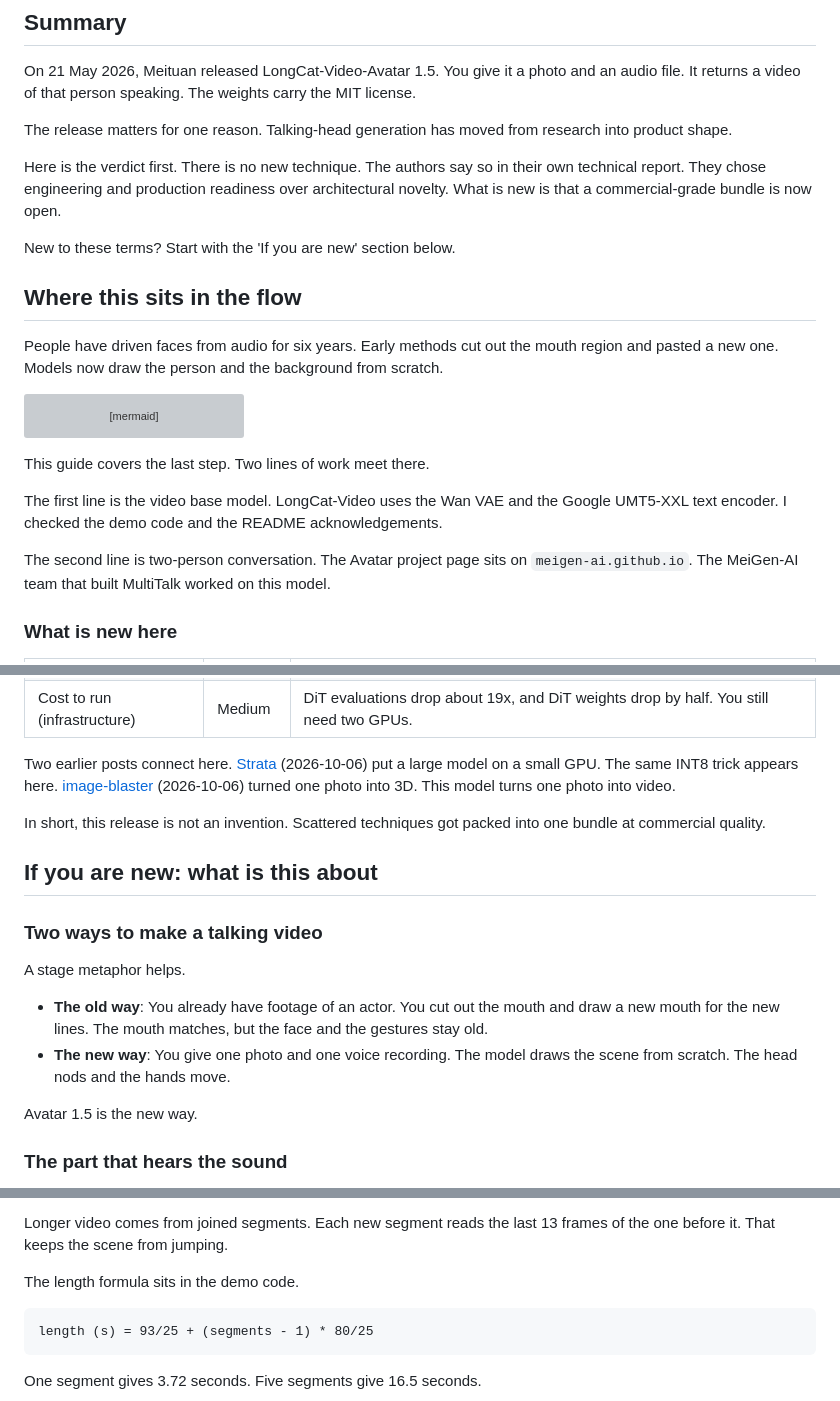
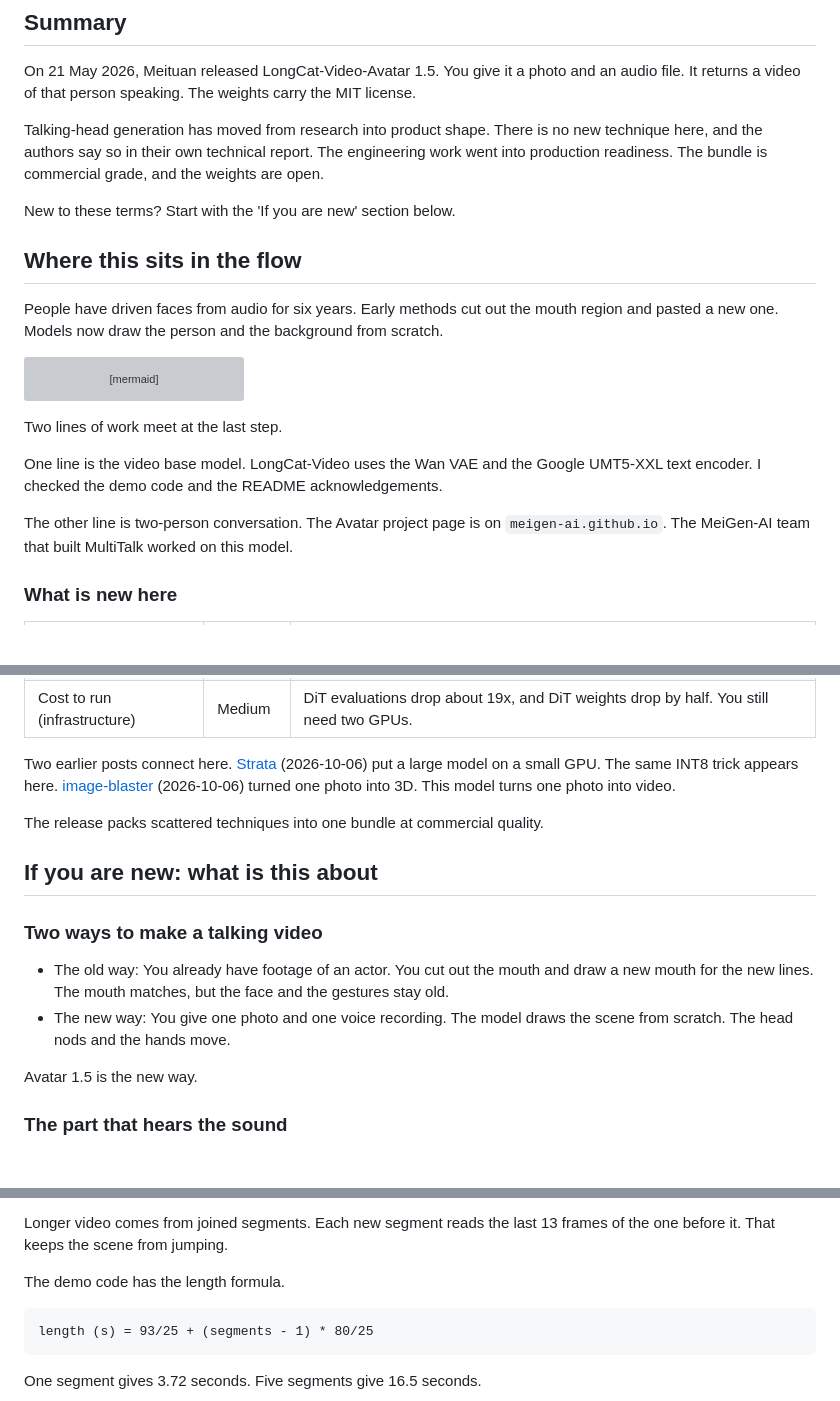
Before and after one commit to neocello-ku/neocello-ku.github.io, a Markdown page: content/trends/longcat-avatar-15.md, 3 parts joined by grey strips. Rendered like a GitHub page; blank space fills up the shorter version; grey boxes are pictures that could not be loaded.

Commit message:
note: LongCat-Video-Avatar 1.5: A Talking Video From One Photo

````diff
--- a/content/trends/longcat-avatar-15.md
+++ b/content/trends/longcat-avatar-15.md
@@ -18,9 +18,7 @@ lang: "en"
 
 On 21 May 2026, Meituan released LongCat-Video-Avatar 1.5. You give it a photo and an audio file. It returns a video of that person speaking. The weights carry the MIT license.
 
-The release matters for one reason. Talking-head generation has moved from research into product shape.
-
-Here is the verdict first. There is no new technique. The authors say so in their own technical report. They chose engineering and production readiness over architectural novelty. What is new is that a commercial-grade bundle is now open.
+Talking-head generation has moved from research into product shape. There is no new technique here, and the authors say so in their own technical report. The engineering work went into production readiness. The bundle is commercial grade, and the weights are open.
 
 New to these terms? Start with the 'If you are new' section below.
 
@@ -40,11 +38,11 @@ timeline
   May 2026 : Avatar 1.5. Whisper, 8 steps, INT8
 ```
 
-This guide covers the last step. Two lines of work meet there.
+Two lines of work meet at the last step.
 
-The first line is the video base model. LongCat-Video uses the Wan VAE and the Google UMT5-XXL text encoder. I checked the demo code and the README acknowledgements.
+One line is the video base model. LongCat-Video uses the Wan VAE and the Google UMT5-XXL text encoder. I checked the demo code and the README acknowledgements.
 
-The second line is two-person conversation. The Avatar project page sits on `meigen-ai.github.io`. The MeiGen-AI team that built MultiTalk worked on this model.
+The other line is two-person conversation. The Avatar project page is on `meigen-ai.github.io`. The MeiGen-AI team that built MultiTalk worked on this model.
 
 ### What is new here
 
@@ -56,16 +54,14 @@ The second line is two-person conversation. The Avatar project page sits on `mei
 
 Two earlier posts connect here. [Strata](https://neocello-ku.github.io/trends/strata) (2026-10-06) put a large model on a small GPU. The same INT8 trick appears here. [image-blaster](https://neocello-ku.github.io/trends/image-blaster) (2026-10-06) turned one photo into 3D. This model turns one photo into video.
 
-In short, this release is not an invention. Scattered techniques got packed into one bundle at commercial quality.
+The release packs scattered techniques into one bundle at commercial quality.
 
 ## If you are new: what is this about
 
 ### Two ways to make a talking video
 
-A stage metaphor helps.
-
-- **The old way**: You already have footage of an actor. You cut out the mouth and draw a new mouth for the new lines. The mouth matches, but the face and the gestures stay old.
-- **The new way**: You give one photo and one voice recording. The model draws the scene from scratch. The head nods and the hands move.
+- The old way: You already have footage of an actor. You cut out the mouth and draw a new mouth for the new lines. The mouth matches, but the face and the gestures stay old.
+- The new way: You give one photo and one voice recording. The model draws the scene from scratch. The head nods and the hands move.
 
 Avatar 1.5 is the new way.
 
@@ -121,7 +117,7 @@ The audio goes through vocal separation first. Background music would blur the m
 
 Longer video comes from joined segments. Each new segment reads the last 13 frames of the one before it. That keeps the scene from jumping.
 
-The length formula sits in the demo code.
+The demo code has the length formula.
 
 ```
 length (s) = 93/25 + (segments - 1) * 80/25
````
